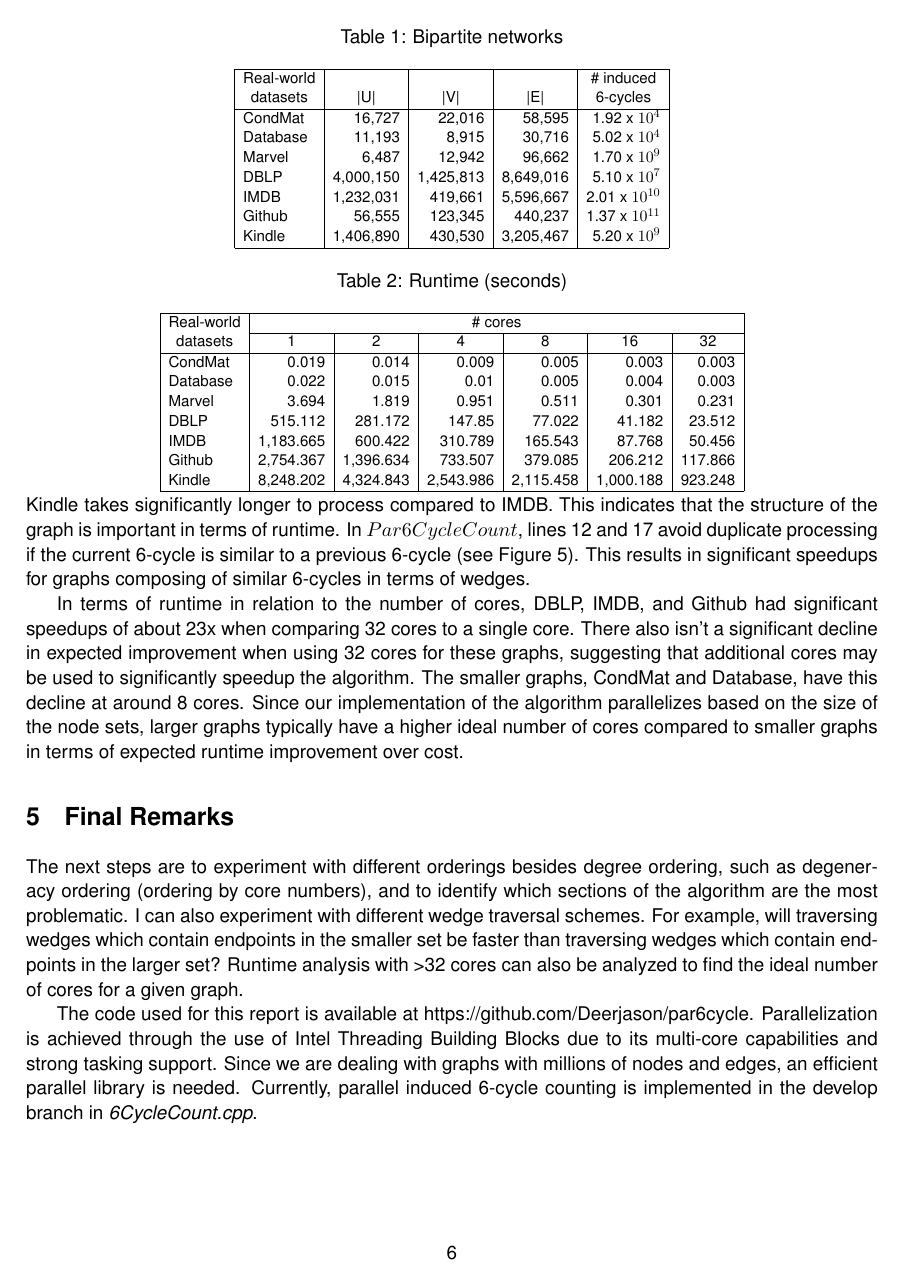
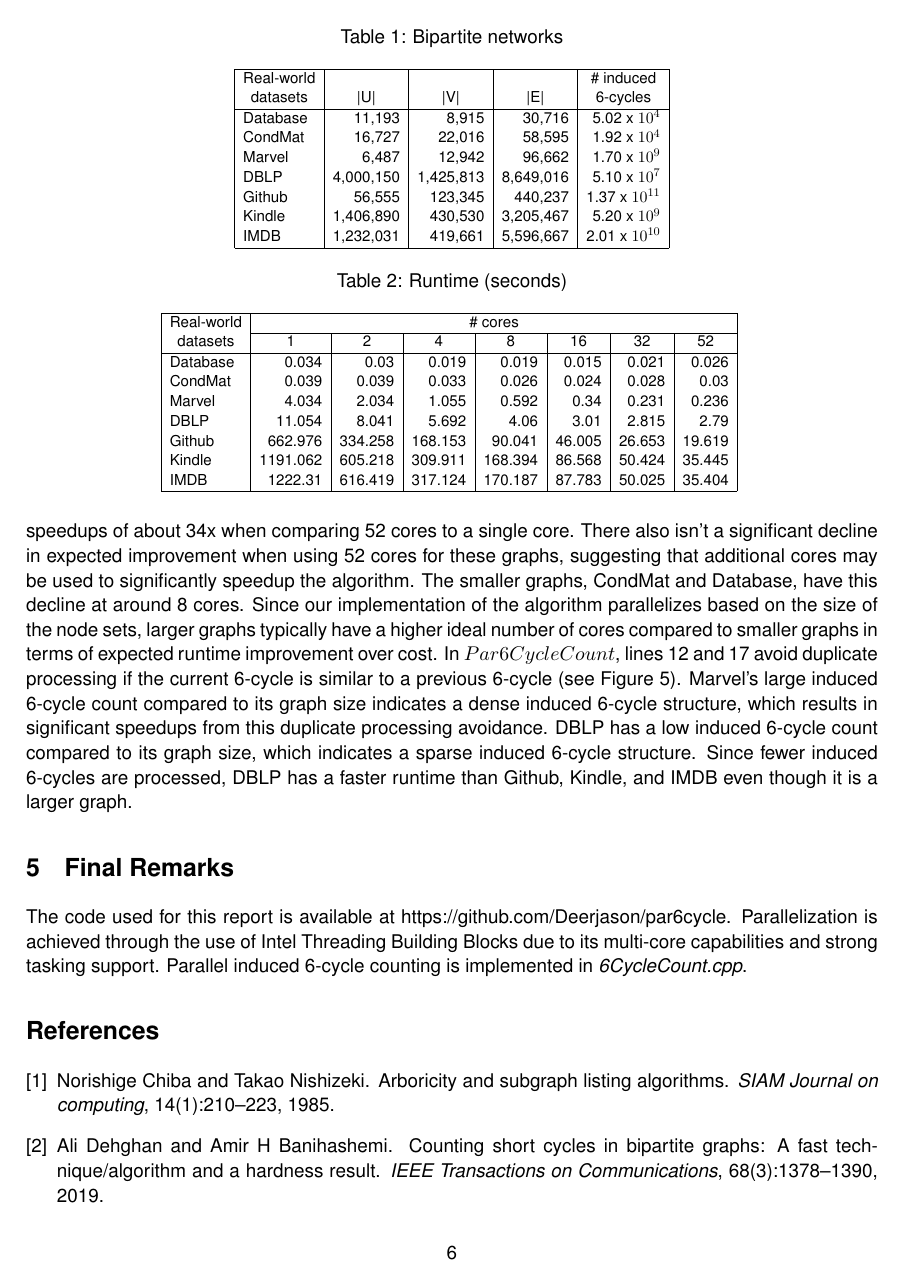
Before and after one commit to Deerjason/par6cycle, a LaTeX paper (paper/report.tex): page 6 of 7. Compiled offline with pdfLaTeX.

Commit message:
Checkpoint 3 Report

```diff
--- a/paper/report.tex
+++ b/paper/report.tex
@@ -308,20 +308,3 @@ In this section, we present the runtime of our algorithm on real-world datasets,
   \label{tab:runtime}
   \centering
   \scalebox{0.8}{
-    \begin{tabular}{|l|r|r|r|r|r|r|}
-        \hline
-        \multicolumn{1}{|c|}{Real-world} & \multicolumn{6}{c|}{\# cores}\\
-        \cline{2-7}
-        \multicolumn{1}{|c|}{datasets} & \multicolumn{1}{c|}{1} & \multicolumn{1}{c|}{2} & \multicolumn{1}{c|}{4} & \multicolumn{1}{c|}{8} & \multicolumn{1}{c|}{16} & \multicolumn{1}{c|}{32}\\
-        \hline
-        CondMat & 0.019 & 0.014 & 0.009 & 0.005 & 0.003 & 0.003\\
-        Database & 0.022 & 0.015 & 0.01 & 0.005 & 0.004 & 0.003\\
-        Marvel & 3.694 & 1.819 & 0.951 & 0.511 & 0.301 & 0.231\\
-        DBLP & 515.112 & 281.172 & 147.85 & 77.022 & 41.182 & 23.512\\
-        IMDB & 1,183.665 & 600.422 & 310.789 & 165.543 & 87.768 & 50.456\\
-        Github & 2,754.367 & 1,396.634 & 733.507 & 379.085 & 206.212 & 117.866\\
-        Kindle & 8,248.202 & 4,324.843 & 2,543.986 & 2,115.458 & 1,000.188 & 923.248\\
-        \hline
-    \end{tabular}
-  }
-\end{table}
@@ -341 +317,7 @@ In this section, we present the runtime of our algorithm on real-world datasets,
-        Database & 0.022 & 0.012 & 0.008 & 0.007 & 0.004 & 0.003 & 0.003\\
+        Database & 0.034 & 0.03 & 0.019 & 0.019 & 0.015 & 0.021 & 0.026\\
+        CondMat & 0.039 & 0.039 & 0.033 & 0.026 & 0.024 & 0.028 & 0.03\\
+        Marvel & 4.034 & 2.034 & 1.055 & 0.592 & 0.34 & 0.231 & 0.236\\
+        DBLP & 11.054 & 8.041 & 5.692 & 4.06 & 3.01 & 2.815 & 2.79\\
+        Github & 662.976 & 334.258 & 168.153 & 90.041 & 46.005 & 26.653 & 19.619\\
+        Kindle & 1191.062 & 605.218 & 309.911 & 168.394 & 86.568 & 50.424 & 35.445\\
+        IMDB & 1222.31 & 616.419 & 317.124 & 170.187 & 87.783 & 50.025 & 35.404\\
@@ -347,5 +324,6 @@ In this section, we present the runtime of our algorithm on real-world datasets,
         \hline
     \end{tabular}
   }
+  \vspace{0.5cm}
 \end{table}
 
@@ -359,24 +336,16 @@ The most interesting result is that of IMDB and Kindle.
-Although they have comparable graph sizes, Kindle takes significantly longer to process compared to IMDB.
-This indicates that the structure of the graph is important in terms of runtime.
-In $Par6CycleCount$, lines 12 and 17 avoid duplicate processing if the current 6-cycle is similar to a previous 6-cycle (see Figure \ref{fig:speedups}).
-This results in significant speedups for graphs composing of similar 6-cycles in terms of wedges.
-
-In terms of runtime in relation to the number of cores, DBLP, IMDB, and Github had significant speedups of about 23x when comparing 32 cores to a single core.
-There also isn't a significant decline in expected improvement when using 32 cores for these graphs, suggesting that additional cores may be used to significantly speedup the algorithm.
+In terms of runtime in relation to the number of cores, Github, Kindle, and IMDB had significant speedups of about 34x when comparing 52 cores to a single core.
+There also isn't a significant decline in expected improvement when using 52 cores for these graphs, suggesting that additional cores may be used to significantly speedup the algorithm.
 The smaller graphs, CondMat and Database, have this decline at around 8 cores.
 Since our implementation of the algorithm parallelizes based on the size of the node sets, larger graphs typically have a higher ideal number of cores compared to smaller graphs in terms of expected runtime improvement over cost.
+In $Par6CycleCount$, lines 12 and 17 avoid duplicate processing if the current 6-cycle is similar to a previous 6-cycle (see Figure \ref{fig:speedups}).
+Marvel's large induced 6-cycle count compared to its graph size indicates a dense induced 6-cycle structure, which results in significant speedups from this duplicate processing avoidance.
+DBLP has a low induced 6-cycle count compared to its graph size, which indicates a sparse induced 6-cycle structure.
+Since fewer induced 6-cycles are processed, DBLP has a faster runtime than Github, Kindle, and IMDB even though it is a larger graph.
 
 \section {Final Remarks}
-
-The next steps are to experiment with different orderings besides degree ordering, such as degeneracy ordering (ordering by core numbers), and to identify which sections of the algorithm are the most problematic.
-I can also experiment with different wedge traversal schemes.
-For example, will traversing wedges which contain endpoints in the smaller set be faster than traversing wedges which contain endpoints in the larger set?
-Runtime analysis with >32 cores can also be analyzed to find the ideal number of cores for a given graph.
-
 The code used for this report is available at https://github.com/Deerjason/par6cycle.
 Parallelization is achieved through the use of Intel Threading Building Blocks due to its multi-core capabilities and strong tasking support.
-Since we are dealing with graphs with millions of nodes and edges, an efficient parallel library is needed.
-Currently, parallel induced 6-cycle counting is implemented in the develop branch in \textit{6CycleCount.cpp}.
+Parallel induced 6-cycle counting is implemented in \textit{6CycleCount.cpp}.
 
 \bibliography{report.bib}{}
 \bibliographystyle{plain}
```
Also changed, not shown: paper/report.pdf, paper/report.tex (21 more changed lines).
